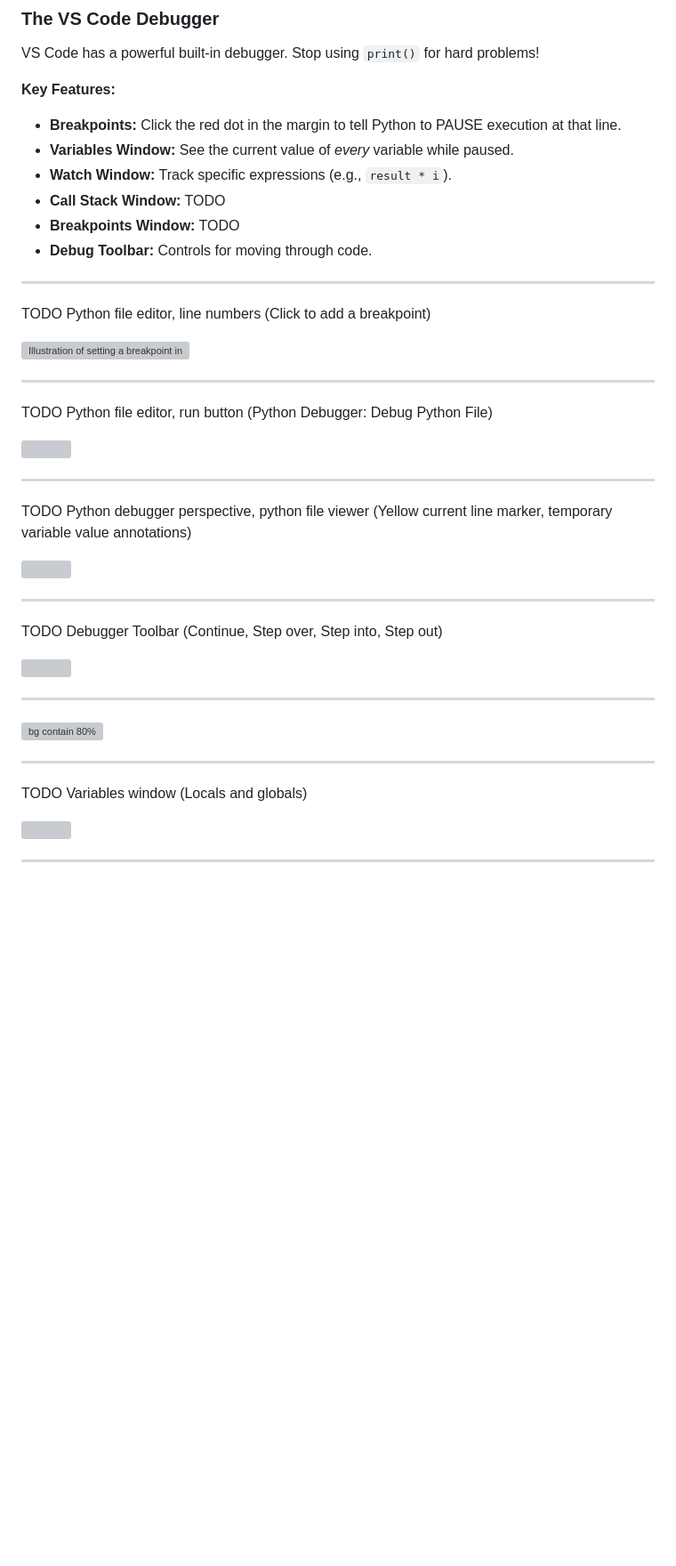
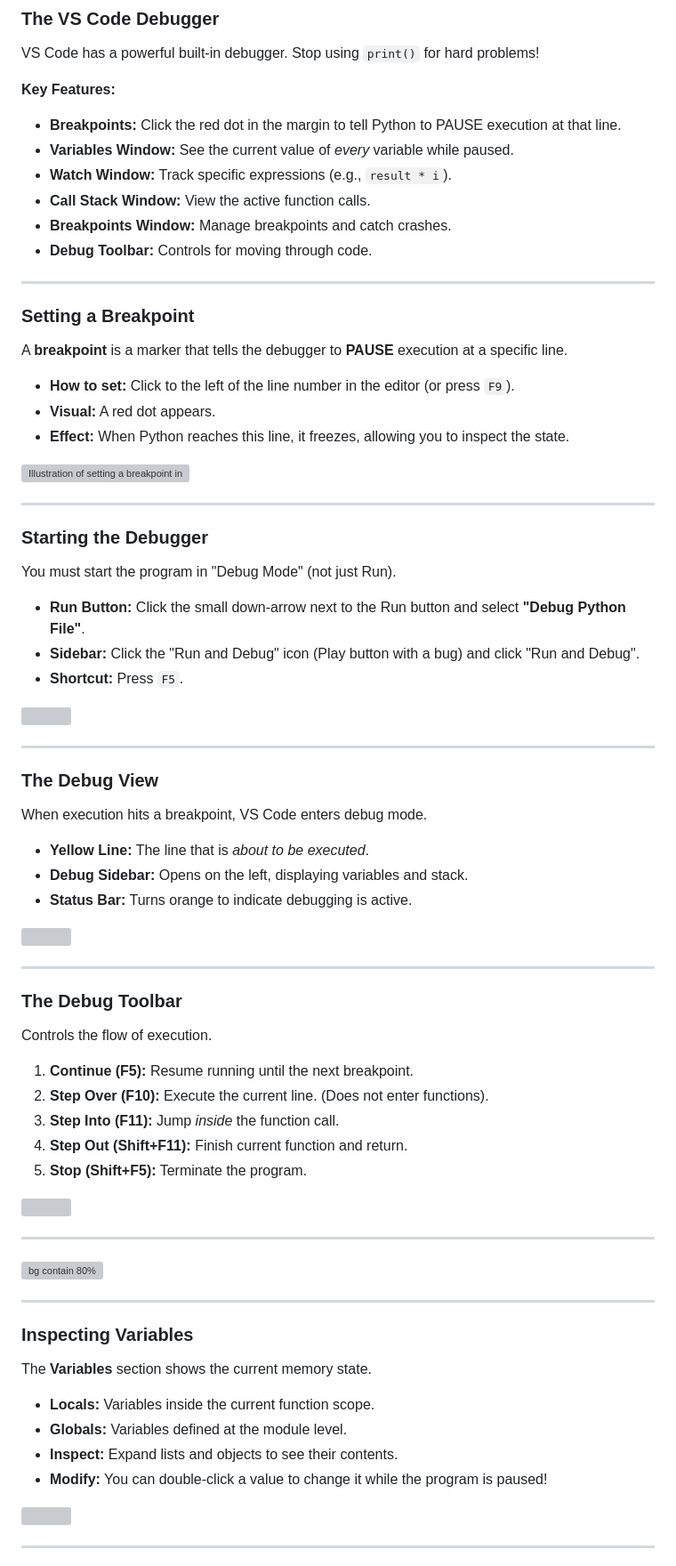
Before and after one commit to ghackenberg/course-python-programming, a Markdown page: Sessions/Session_05/Session_05_Slides.md, the part around one of its changes. Shown at 89% size. GitHub-like rendering; blank space fills up the shorter version; grey boxes are pictures that could not be loaded.

Commit message:
Complete VS Code Debugger slides in Session 05

```diff
--- a/Sessions/Session_05/Session_05_Slides.md
+++ b/Sessions/Session_05/Session_05_Slides.md
@@ -938,8 +938,8 @@ VS Code has a powerful built-in debugger. Stop using `print()` for hard problems
 - **Breakpoints:** Click the red dot in the margin to tell Python to PAUSE execution at that line.
 - **Variables Window:** See the current value of *every* variable while paused.
 - **Watch Window:** Track specific expressions (e.g., `result * i`).
-- **Call Stack Window:** TODO
-- **Breakpoints Window:** TODO
+- **Call Stack Window:** View the active function calls.
+- **Breakpoints Window:** Manage breakpoints and catch crashes.
 - **Debug Toolbar:** Controls for moving through code.
 
 ---
@@ -947,7 +947,13 @@ VS Code has a powerful built-in debugger. Stop using `print()` for hard problems
 <div class="columns">
 <div>
 
-TODO Python file editor, line numbers (Click to add a breakpoint)
+### Setting a **Breakpoint**
+
+A **breakpoint** is a marker that tells the debugger to **PAUSE** execution at a specific line.
+
+- **How to set:** Click to the left of the line number in the editor (or press `F9`).
+- **Visual:** A red dot appears.
+- **Effect:** When Python reaches this line, it freezes, allowing you to inspect the state.
 
 </div>
 <div>
@@ -962,7 +968,13 @@ TODO Python file editor, line numbers (Click to add a breakpoint)
 <div class="columns">
 <div>
 
-TODO Python file editor, run button (Python Debugger: Debug Python File)
+### Starting the **Debugger**
+
+You must start the program in "Debug Mode" (not just Run).
+
+- **Run Button:** Click the small down-arrow next to the Run button and select **"Debug Python File"**.
+- **Sidebar:** Click the "Run and Debug" icon (Play button with a bug) and click "Run and Debug".
+- **Shortcut:** Press `F5`.
 
 </div>
 <div>
@@ -977,7 +989,13 @@ TODO Python file editor, run button (Python Debugger: Debug Python File)
 <div class="columns">
 <div>
 
-TODO Python debugger perspective, python file viewer (Yellow current line marker, temporary variable value annotations)
+### The **Debug View**
+
+When execution hits a breakpoint, VS Code enters debug mode.
+
+- **Yellow Line:** The line that is *about to be executed*.
+- **Debug Sidebar:** Opens on the left, displaying variables and stack.
+- **Status Bar:** Turns orange to indicate debugging is active.
 
 </div>
 <div>
@@ -992,7 +1010,15 @@ TODO Python debugger perspective, python file viewer (Yellow current line marker
 <div class="columns">
 <div>
 
-TODO Debugger Toolbar (Continue, Step over, Step into, Step out)
+### The **Debug Toolbar**
+
+Controls the flow of execution.
+
+1.  **Continue (F5):** Resume running until the next breakpoint.
+2.  **Step Over (F10):** Execute the current line. (Does not enter functions).
+3.  **Step Into (F11):** Jump *inside* the function call.
+4.  **Step Out (Shift+F11):** Finish current function and return.
+5.  **Stop (Shift+F5):** Terminate the program.
 
 </div>
 <div>
@@ -1013,7 +1039,14 @@ TODO Debugger Toolbar (Continue, Step over, Step into, Step out)
 <div class="columns">
 <div>
 
-TODO Variables window (Locals and globals)
+### Inspecting **Variables**
+
+The **Variables** section shows the current memory state.
+
+- **Locals:** Variables inside the current function scope.
+- **Globals:** Variables defined at the module level.
+- **Inspect:** Expand lists and objects to see their contents.
+- **Modify:** You can double-click a value to change it while the program is paused!
 
 </div>
 <div>
```
Also changed, not shown: other parts of Sessions/Session_05/Session_05_Slides.md (+21 -3 lines).
